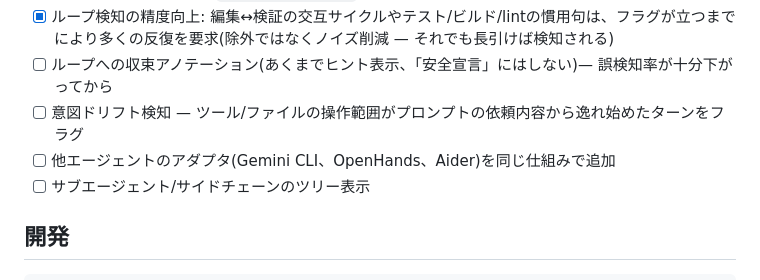
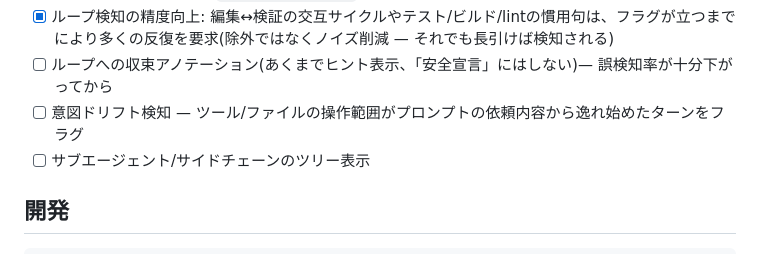
Before and after one commit to kamihork/agentfdr, a Markdown page: README.ja.md, the part around the change. Rendered like a GitHub page.

```diff
--- a/README.ja.md
+++ b/README.ja.md
@@ -159,7 +159,6 @@ transcript にはあなたのコード・プロンプト・ファイルパスが
 - [x] ループ検知の精度向上: 編集↔検証の交互サイクルやテスト/ビルド/lintの慣用句は、フラグが立つまでにより多くの反復を要求(除外ではなくノイズ削減 — それでも長引けば検知される)
 - [ ] ループへの収束アノテーション(あくまでヒント表示、「安全宣言」にはしない)— 誤検知率が十分下がってから
 - [ ] 意図ドリフト検知 — ツール/ファイルの操作範囲がプロンプトの依頼内容から逸れ始めたターンをフラグ
-- [ ] 他エージェントのアダプタ(Gemini CLI、OpenHands、Aider)を同じ仕組みで追加
 - [ ] サブエージェント/サイドチェーンのツリー表示
 
 ## 開発
```
Also changed, not shown: README.md (+0 -1 lines).
